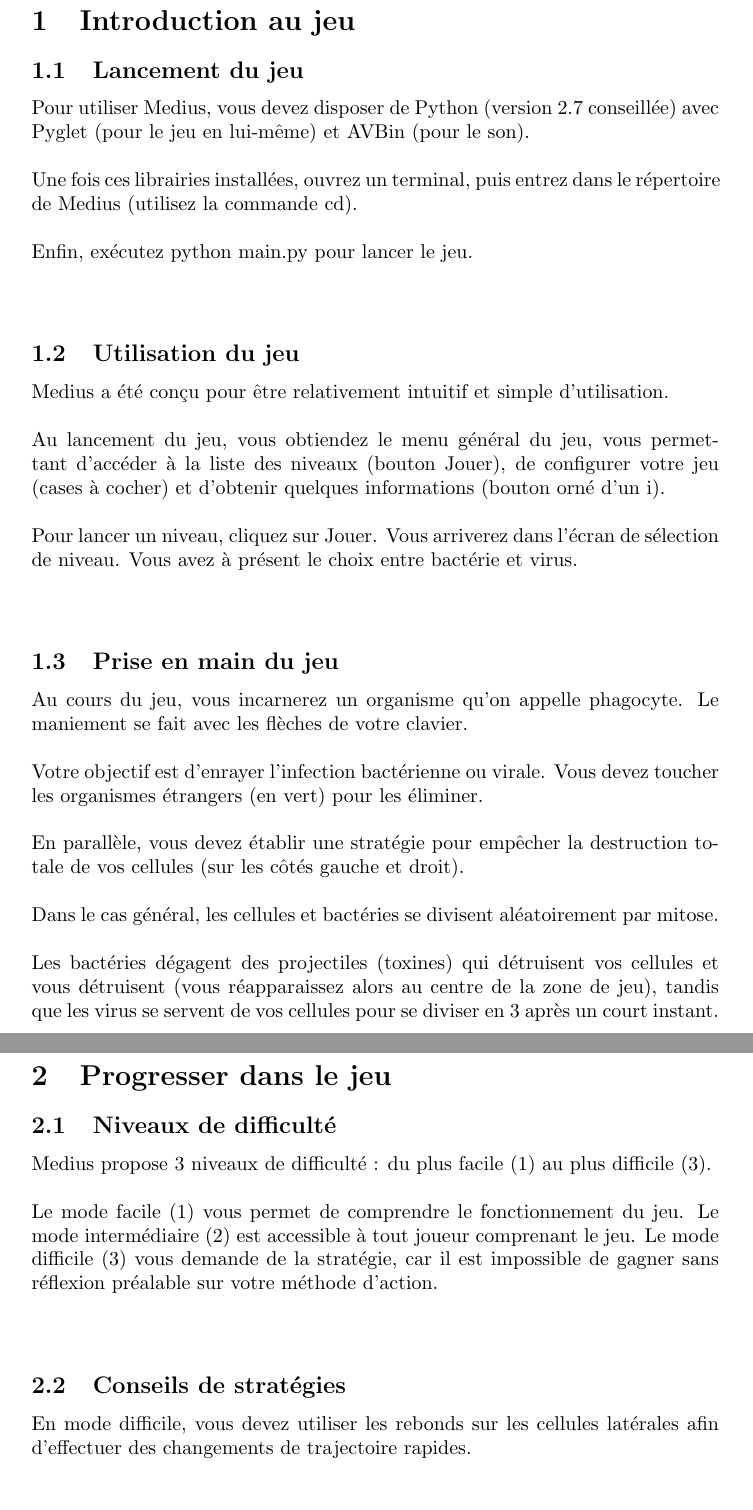
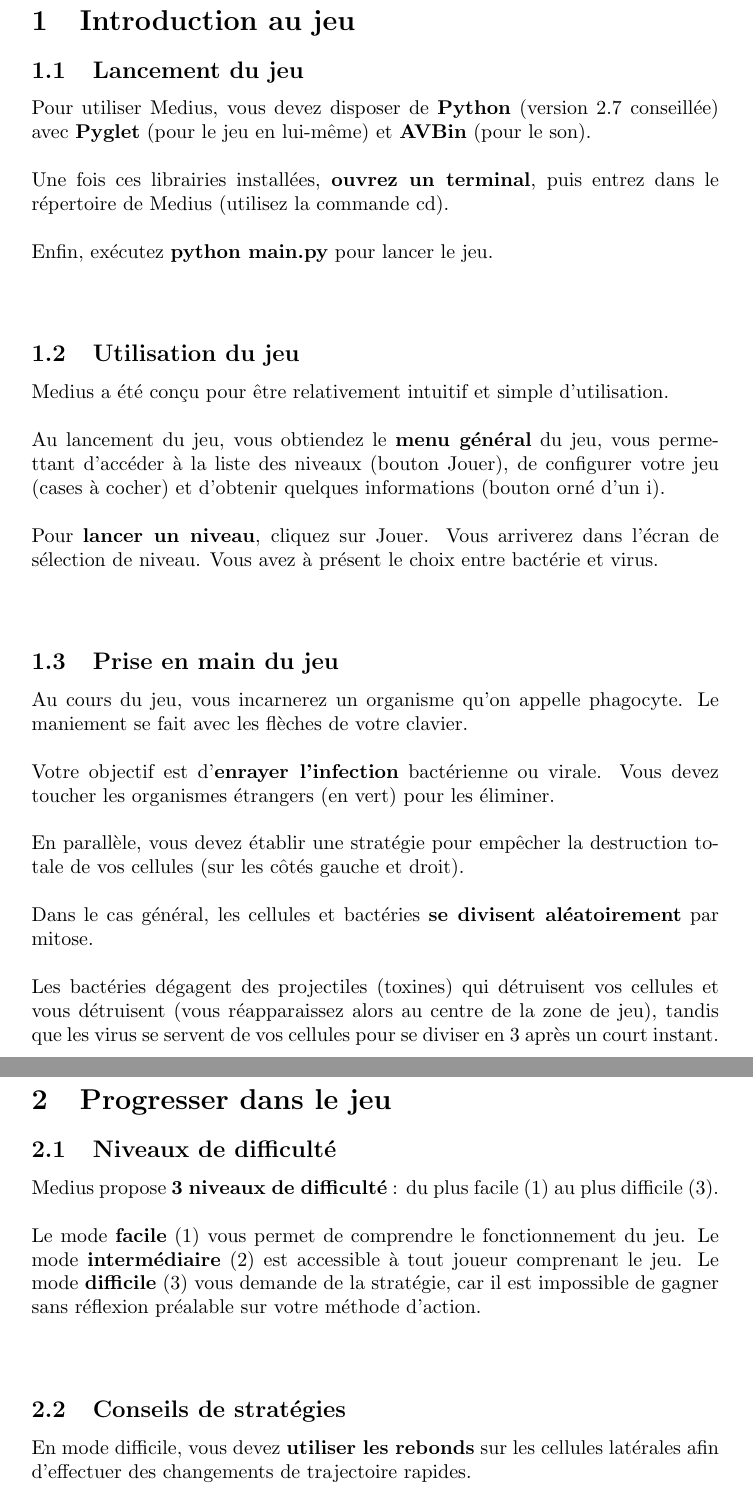
Before and after one commit to valeriansaliou/medius, a LaTeX document (doc/guide/guide.tex): two parts of pages 2 and 3 of 5, joined at a grey line, cut so that both start at the same text. Compiled offline with pdfLaTeX.

Commit message:
User guide finalized.

```diff
--- a/doc/guide/guide.tex
+++ b/doc/guide/guide.tex
@@ -24,31 +24,31 @@
 
 \subsection{Lancement du jeu}
 
-Pour utiliser Medius, vous devez disposer de Python (version 2.7 conseillée) avec Pyglet (pour le jeu en lui-même) et AVBin (pour le son).
+Pour utiliser Medius, vous devez disposer de \begin{bfseries}Python\end{bfseries} (version 2.7 conseillée) avec \begin{bfseries}Pyglet\end{bfseries} (pour le jeu en lui-même) et \begin{bfseries}AVBin\end{bfseries} (pour le son).
 \newline\newline
-Une fois ces librairies installées, ouvrez un terminal, puis entrez dans le répertoire de Medius (utilisez la commande cd).
+Une fois ces librairies installées, \begin{bfseries}ouvrez un terminal\end{bfseries}, puis entrez dans le répertoire de Medius (utilisez la commande cd).
 \newline\newline
-Enfin, exécutez python main.py pour lancer le jeu.
+Enfin, exécutez \begin{bfseries}python main.py\end{bfseries} pour lancer le jeu.
 \newline\newline
 
 \subsection{Utilisation du jeu}
 
 Medius a été conçu pour être relativement intuitif et simple d'utilisation.
 \newline\newline
-Au lancement du jeu, vous obtiendez le menu général du jeu, vous permettant d'accéder à la liste des niveaux (bouton Jouer), de configurer votre jeu (cases à cocher) et d'obtenir quelques informations (bouton orné d'un i).
+Au lancement du jeu, vous obtiendez le \begin{bfseries}menu général\end{bfseries} du jeu, vous permettant d'accéder à la liste des niveaux (bouton Jouer), de configurer votre jeu (cases à cocher) et d'obtenir quelques informations (bouton orné d'un i).
 \newline\newline
-Pour lancer un niveau, cliquez sur Jouer. Vous arriverez dans l'écran de sélection de niveau. Vous avez à présent le choix entre bactérie et virus.
+Pour \begin{bfseries}lancer un niveau\end{bfseries}, cliquez sur Jouer. Vous arriverez dans l'écran de sélection de niveau. Vous avez à présent le choix entre bactérie et virus.
 \newline\newline
 
 \subsection{Prise en main du jeu}
 
 Au cours du jeu, vous incarnerez un organisme qu'on appelle phagocyte. Le maniement se fait avec les flèches de votre clavier.
 \newline\newline
-Votre objectif est d'enrayer l'infection bactérienne ou virale. Vous devez toucher les organismes étrangers (en vert) pour les éliminer.
+Votre objectif est d'\begin{bfseries}enrayer l'infection\end{bfseries} bactérienne ou virale. Vous devez toucher les organismes étrangers (en vert) pour les éliminer.
 \newline\newline
 En parallèle, vous devez établir une stratégie pour empêcher la destruction totale de vos cellules (sur les côtés gauche et droit).
 \newline\newline
-Dans le cas général, les cellules et bactéries se divisent aléatoirement par mitose.
+Dans le cas général, les cellules et bactéries \begin{bfseries}se divisent aléatoirement\end{bfseries} par mitose.
 \newline\newline
 Les bactéries dégagent des projectiles (toxines) qui détruisent vos cellules et vous détruisent (vous réapparaissez alors au centre de la zone de jeu), tandis que les virus se servent de vos cellules pour se diviser en 3 après un court instant.
 \newline\newline
@@ -62,16 +62,16 @@
 
 \subsection{Niveaux de difficulté}
 
-Medius propose 3 niveaux de difficulté : du plus facile (1) au plus difficile (3).
+Medius propose \begin{bfseries}3 niveaux de difficulté\end{bfseries} : du plus facile (1) au plus difficile (3).
 \newline\newline
-Le mode facile (1) vous permet de comprendre le fonctionnement du jeu.
-Le mode intermédiaire (2) est accessible à tout joueur comprenant le jeu.
-Le mode difficile (3) vous demande de la stratégie, car il est impossible de gagner sans réflexion préalable sur votre méthode d'action.
+Le mode \begin{bfseries}facile\end{bfseries} (1) vous permet de comprendre le fonctionnement du jeu.
+Le mode \begin{bfseries}intermédiaire\end{bfseries} (2) est accessible à tout joueur comprenant le jeu.
+Le mode \begin{bfseries}difficile\end{bfseries} (3) vous demande de la stratégie, car il est impossible de gagner sans réflexion préalable sur votre méthode d'action.
 \newline\newline
 
 \subsection{Conseils de stratégies}
 
-En mode difficile, vous devez utiliser les rebonds sur les cellules latérales afin d'effectuer des changements de trajectoire rapides.
+En mode difficile, vous devez \begin{bfseries}utiliser les rebonds\end{bfseries} sur les cellules latérales afin d'effectuer des changements de trajectoire rapides.
 \newline\newline
 Aussi, les organismes ennemis iront plus vite que votre phagocyte. Vous devrez donc les éliminer en les prenant à l'inverse de leur trajectoire, en arrivant face à eux.
 \newline\newline
```
Also changed, not shown: doc/guide/guide.pdf, doc/guide/guide.tex (14 more changed lines).
